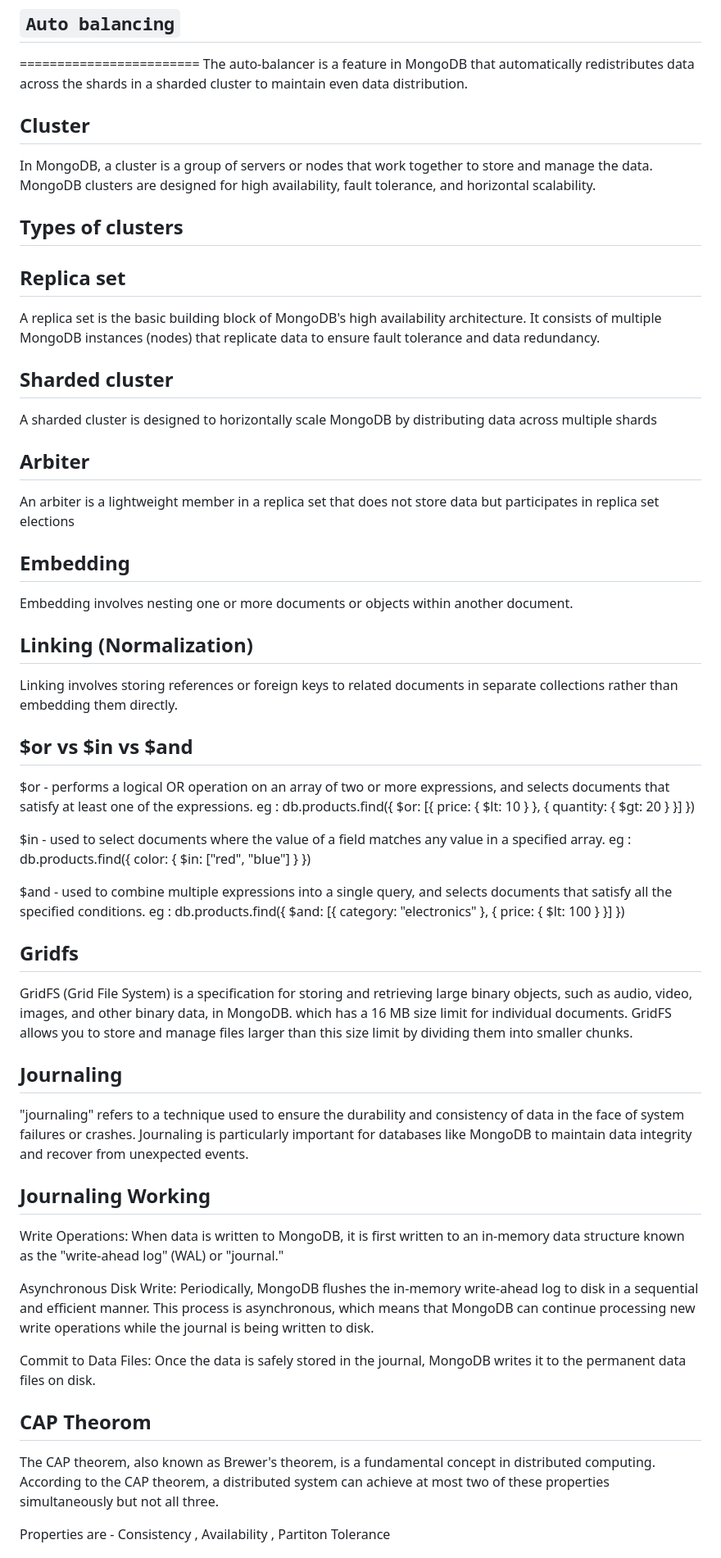
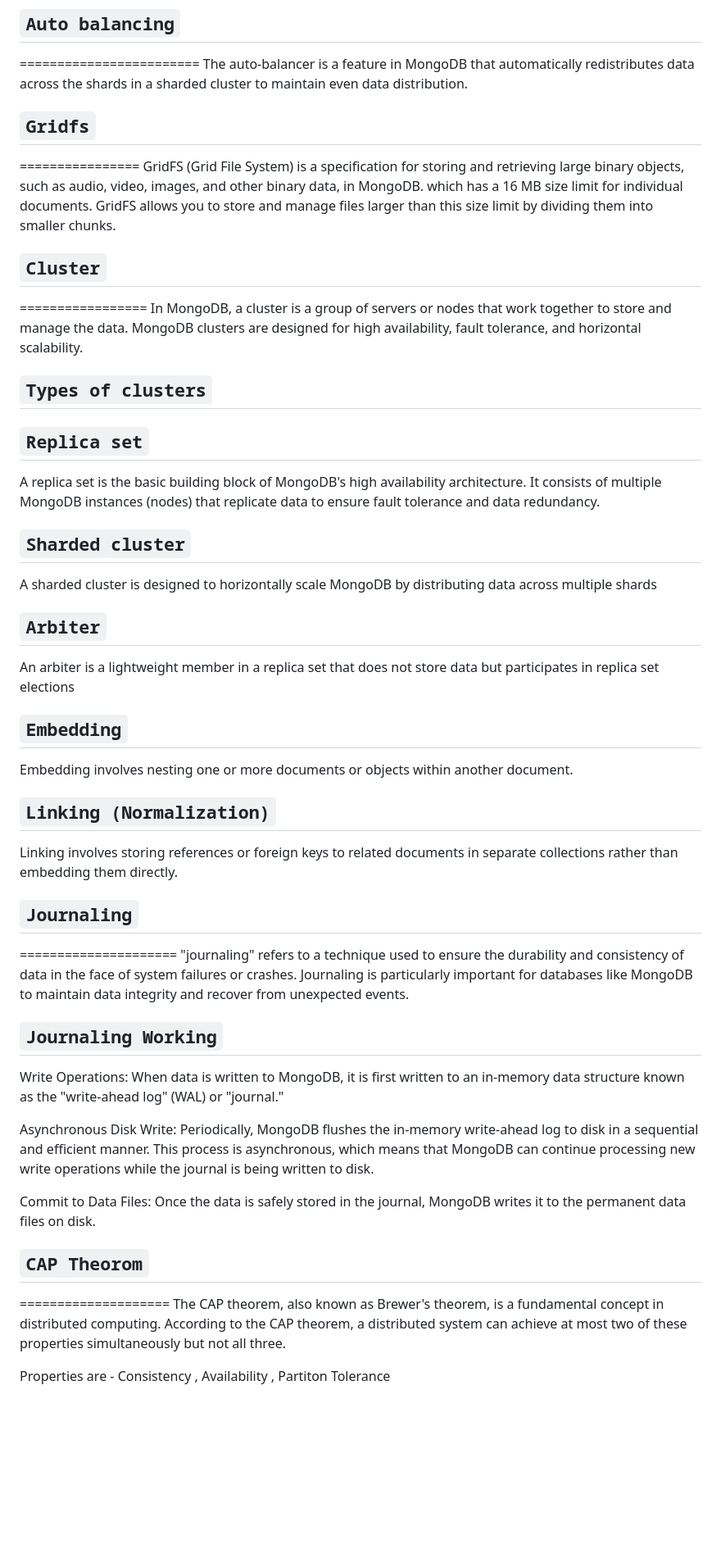
Before and after one commit to midhunkalarikkal/FullDomain, a Markdown page: Notes/MongoDB.md, the part around one of its changes. Shown at 82% size. Rendered like a GitHub page; blank space fills up the shorter version.

Commit message:
mongodb md updated

```diff
--- a/Notes/MongoDB.md
+++ b/Notes/MongoDB.md
@@ -612,64 +718,63 @@ Zones in MongoDB are used for data partitioning and routing control. You can cre
 ========================
 The auto-balancer is a feature in MongoDB that automatically redistributes data across the shards in a sharded cluster to maintain even data distribution.
 
-Cluster
--------
+## `Gridfs` ##
+================
+GridFS (Grid File System) is a specification for storing and retrieving large binary objects, such as audio, video, images, and other binary data, in MongoDB.  which has a 16 MB size limit for individual documents. GridFS allows you to store and manage files larger than this size limit by dividing them into smaller chunks.
+
+
+
+
+## `Cluster` ##
+=================
 In MongoDB, a cluster is a group of servers or nodes that work together to store and manage the data. MongoDB clusters are designed for high availability, fault tolerance, and horizontal scalability.
 
-Types of clusters
------------------
-Replica set
------------
+`Types of clusters`
+-------------------
+`Replica set`
+--------------
 A replica set is the basic building block of MongoDB's high availability architecture. It consists of multiple MongoDB instances (nodes) that replicate data to ensure fault tolerance and data redundancy.
 
-Sharded cluster
-----------------
+`Sharded cluster`
+-------------------
 A sharded cluster is designed to horizontally scale MongoDB by distributing data across multiple shards
 
-Arbiter
--------
+`Arbiter`
+----------
 An arbiter is a lightweight member in a replica set that does not store data but participates in replica set elections
 
-Embedding
-----------
+`Embedding`
+-------------
 Embedding involves nesting one or more documents or objects within another document.
 
-Linking (Normalization)
------------------------
+`Linking (Normalization)`
+--------------------------
 Linking involves storing references or foreign keys to related documents in separate collections rather than embedding them directly.
 
 
-$or vs $in vs $and
------------------
-$or - performs a logical OR operation on an array of two or more expressions, and selects documents that satisfy at least one of the expressions.
- eg : db.products.find({ $or: [{ price: { $lt: 10 } }, { quantity: { $gt: 20 } }] })
 
-$in - used to select documents where the value of a field matches any value in a specified array.
- eg : db.products.find({ color: { $in: ["red", "blue"] } })
 
-$and - used to combine multiple expressions into a single query, and selects documents that satisfy all the specified conditions.
- eg : db.products.find({
-  $and: [{ category: "electronics" }, { price: { $lt: 100 } }]
-})
 
-Gridfs
-------
-GridFS (Grid File System) is a specification for storing and retrieving large binary objects, such as audio, video, images, and other binary data, in MongoDB.  which has a 16 MB size limit for individual documents. GridFS allows you to store and manage files larger than this size limit by dividing them into smaller chunks.
 
-Journaling
-----------
+
+## `Journaling` ##
+=====================
  "journaling" refers to a technique used to ensure the durability and consistency of data in the face of system failures or crashes. Journaling is particularly important for databases like MongoDB to maintain data integrity and recover from unexpected events.
 
-Journaling Working
-------------------
+`Journaling Working`
+---------------------
 Write Operations: When data is written to MongoDB, it is first written to an in-memory data structure known as the "write-ahead log" (WAL) or "journal."
 
 Asynchronous Disk Write: Periodically, MongoDB flushes the in-memory write-ahead log to disk in a sequential and efficient manner. This process is asynchronous, which means that MongoDB can continue processing new write operations while the journal is being written to disk.
 
 Commit to Data Files: Once the data is safely stored in the journal, MongoDB writes it to the permanent data files on disk.
 
-CAP Theorom
------------
+
+
+
+
+## `CAP Theorom` ##
+====================
 The CAP theorem, also known as Brewer's theorem, is a fundamental concept in distributed computing. According to the CAP theorem, a distributed system can achieve at most two of these properties simultaneously but not all three.
 
 Properties are - Consistency , Availability , Partiton Tolerance
```
Also changed, not shown: other parts of Notes/MongoDB.md (+210 -138 lines).
